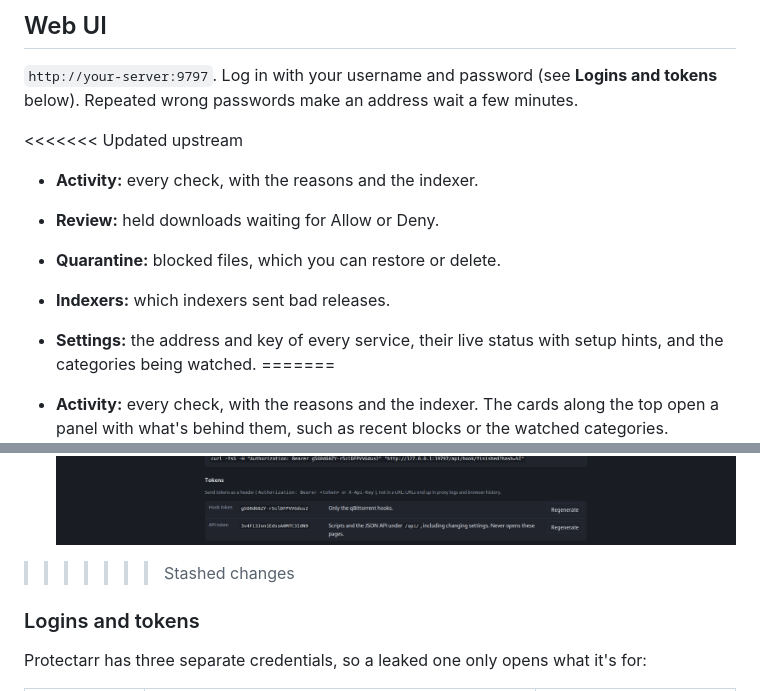
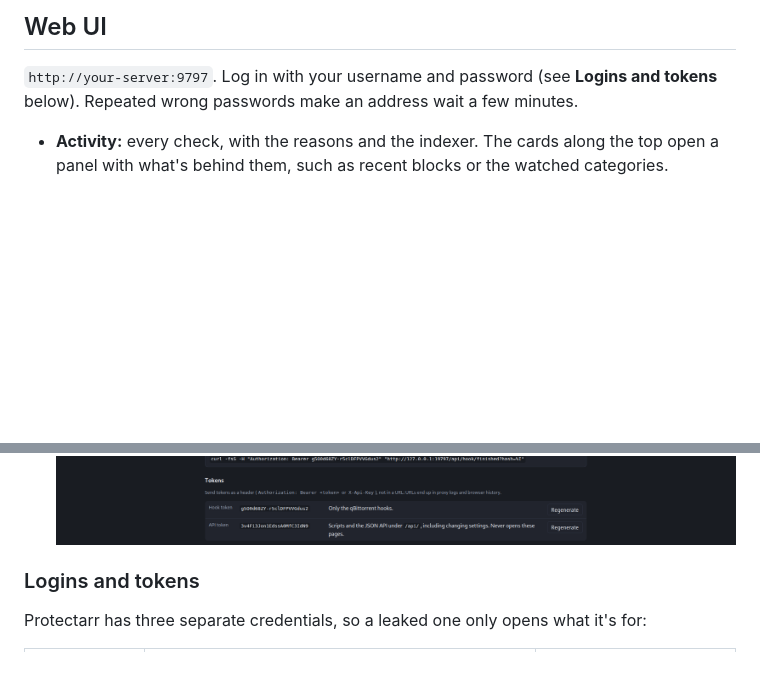
Before and after one commit to ablatnick/Protectarr, a Markdown page: README.md, 2 parts joined by grey strips. Rendered like a GitHub page; folded sections open; blank space fills up the shorter version.

Commit message:
Fix merge leftovers in the Web UI section of the README

```diff
--- a/README.md
+++ b/README.md
@@ -148,17 +148,6 @@ Protectarr works alongside these. None are required except qBittorrent and at le
 
 `http://your-server:9797`. Log in with your username and password (see **Logins and tokens** below). Repeated wrong passwords make an address wait a few minutes.
 
-<<<<<<< Updated upstream
-- **Activity:** every check, with the reasons and the indexer.
-
-- **Review:** held downloads waiting for Allow or Deny.
-
-- **Quarantine:** blocked files, which you can restore or delete.
-
-- **Indexers:** which indexers sent bad releases.
-
-- **Settings:** the address and key of every service, their live status with setup hints, and the categories being watched.
-=======
 - **Activity:** every check, with the reasons and the indexer. The cards along the top open a panel with what's behind them, such as recent blocks or the watched categories.
   <img src="docs/screenshots/activity.png" alt="Activity page: status cards and the list of recent checks with their verdicts" />
   <details><summary>The Blocked recently and Watched categories panels</summary>
@@ -179,7 +168,6 @@ Protectarr works alongside these. None are required except qBittorrent and at le
   <img src="docs/screenshots/settings-rules.png" alt="Settings: Prowlarr, allowed file types, activity history and watched categories" />
   <img src="docs/screenshots/settings-hooks-tokens.png" alt="Settings: torrents you add yourself, instant hooks, tokens and login" />
   </details>
->>>>>>> Stashed changes
 
 ### Logins and tokens
 
```
